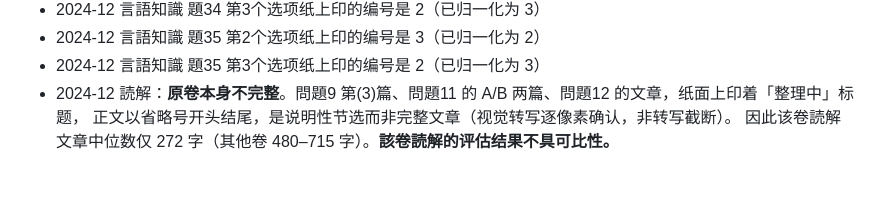
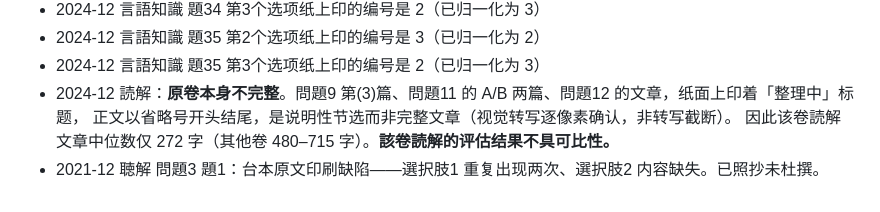
Before and after one commit to herclyon1/jlpt, a Markdown page: DEVIATIONS.md, the part around the change. Drawn GitHub-style.

Commit message:
补记 2021-12 聴解問題3題1 的台本源缺陷
Co-Authored-By: Claude Opus 5 <noreply@anthropic.com>

```diff
--- a/DEVIATIONS.md
+++ b/DEVIATIONS.md
@@ -50,3 +50,4 @@
 - 2024-12 読解：**原卷本身不完整**。問題9 第(3)篇、問題11 的 A/B 两篇、問題12 的文章，纸面上印着「整理中」标题，
   正文以省略号开头结尾，是说明性节选而非完整文章（视觉转写逐像素确认，非转写截断）。
   因此该卷読解文章中位数仅 272 字（其他卷 480–715 字）。**該卷読解的评估结果不具可比性。**
+- 2021-12 聴解 問題3 題1：台本原文印刷缺陷——選択肢1 重复出现两次、選択肢2 内容缺失。已照抄未杜撰。
```
